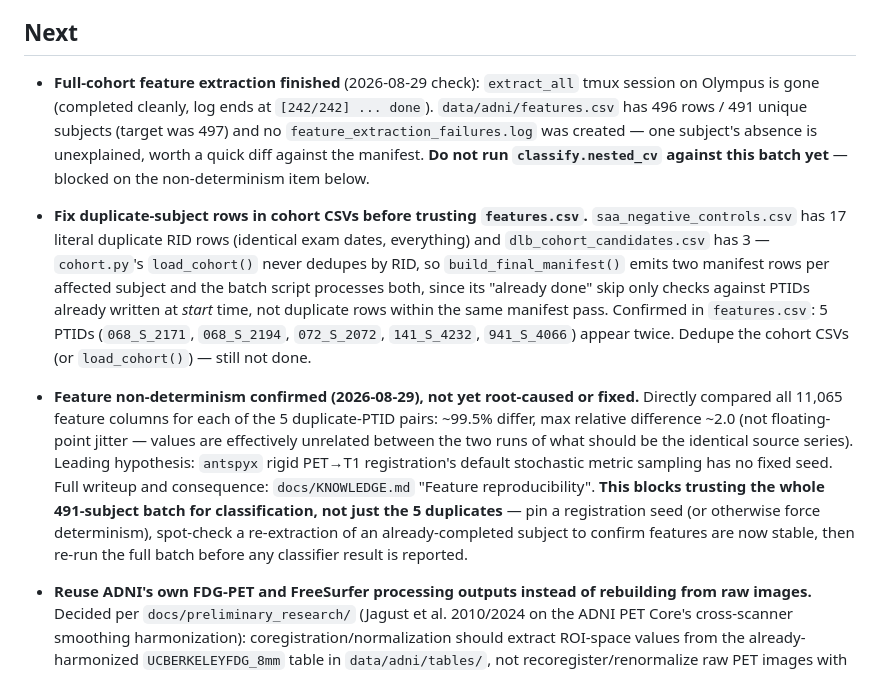
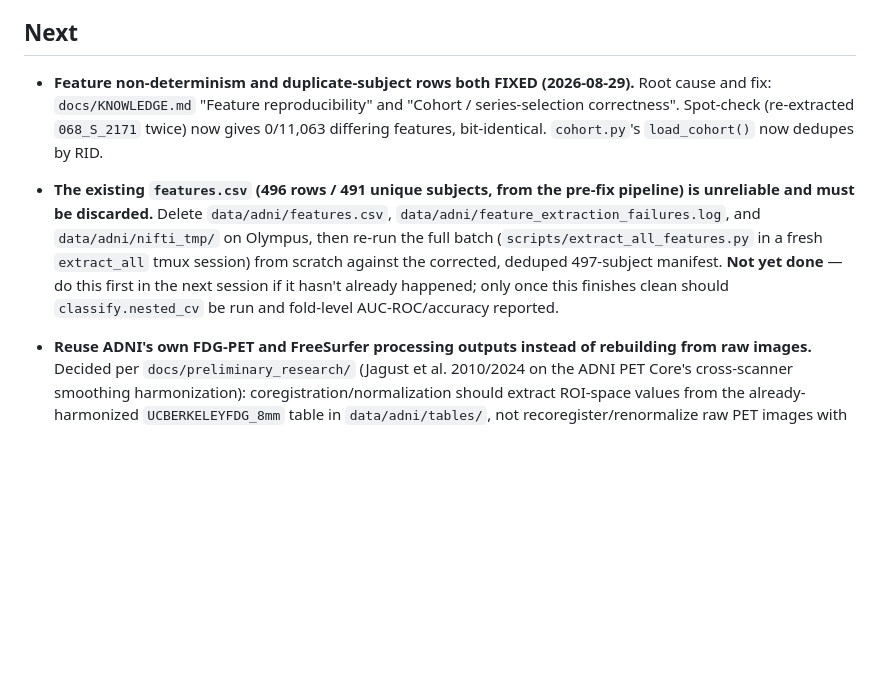
Before and after one commit to CheesyChocolate/Lewy_body, a Markdown page: docs/todo.md, the part around the change. GitHub-like rendering; blank space fills up the shorter version.

Commit message:
docs: record confirmed root cause and fix for feature non-determinism

```diff
--- a/docs/todo.md
+++ b/docs/todo.md
@@ -60,32 +60,19 @@ rationale and `CLAUDE.md` for project orientation.
 
 ## Next
 
-- **Full-cohort feature extraction finished** (2026-08-29 check): `extract_all` tmux
-  session on Olympus is gone (completed cleanly, log ends at `[242/242] ... done`).
-  `data/adni/features.csv` has 496 rows / 491 unique subjects (target was 497) and no
-  `feature_extraction_failures.log` was created — one subject's absence is unexplained,
-  worth a quick diff against the manifest. **Do not run `classify.nested_cv` against this
-  batch yet** — blocked on the non-determinism item below.
-- **Fix duplicate-subject rows in cohort CSVs before trusting `features.csv`.**
-  `saa_negative_controls.csv` has 17 literal duplicate RID rows (identical exam dates,
-  everything) and `dlb_cohort_candidates.csv` has 3 — `cohort.py`'s `load_cohort()`
-  never dedupes by RID, so `build_final_manifest()` emits two manifest rows per affected
-  subject and the batch script processes both, since its "already done" skip only checks
-  against PTIDs already written at *start* time, not duplicate rows within the same
-  manifest pass. Confirmed in `features.csv`: 5 PTIDs (`068_S_2171`, `068_S_2194`,
-  `072_S_2072`, `141_S_4232`, `941_S_4066`) appear twice. Dedupe the cohort CSVs (or
-  `load_cohort()`) — still not done.
-- **Feature non-determinism confirmed (2026-08-29), not yet root-caused or fixed.**
-  Directly compared all 11,065 feature columns for each of the 5 duplicate-PTID pairs:
-  ~99.5% differ, max relative difference ~2.0 (not floating-point jitter — values are
-  effectively unrelated between the two runs of what should be the identical source
-  series). Leading hypothesis: `antspyx` rigid PET→T1 registration's default stochastic
-  metric sampling has no fixed seed. Full writeup and consequence: `docs/KNOWLEDGE.md`
-  "Feature reproducibility". **This blocks trusting the whole 491-subject batch for
-  classification, not just the 5 duplicates** — pin a registration seed (or otherwise
-  force determinism), spot-check a re-extraction of an already-completed subject to
-  confirm features are now stable, then re-run the full batch before any classifier
-  result is reported.
+- **Feature non-determinism and duplicate-subject rows both FIXED (2026-08-29).**
+  Root cause and fix: `docs/KNOWLEDGE.md` "Feature reproducibility" and "Cohort /
+  series-selection correctness". Spot-check (re-extracted `068_S_2171` twice) now
+  gives 0/11,063 differing features, bit-identical. `cohort.py`'s `load_cohort()` now
+  dedupes by RID.
+- **The existing `features.csv` (496 rows / 491 unique subjects, from the pre-fix
+  pipeline) is unreliable and must be discarded.** Delete `data/adni/features.csv`,
+  `data/adni/feature_extraction_failures.log`, and `data/adni/nifti_tmp/` on Olympus,
+  then re-run the full batch (`scripts/extract_all_features.py` in a fresh
+  `extract_all` tmux session) from scratch against the corrected, deduped 497-subject
+  manifest. **Not yet done** — do this first in the next session if it hasn't already
+  happened; only once this finishes clean should `classify.nested_cv` be run and
+  fold-level AUC-ROC/accuracy reported.
 
 - **Reuse ADNI's own FDG-PET and FreeSurfer processing outputs instead of rebuilding from
   raw images.** Decided per `docs/preliminary_research/` (Jagust et al. 2010/2024 on the
```
